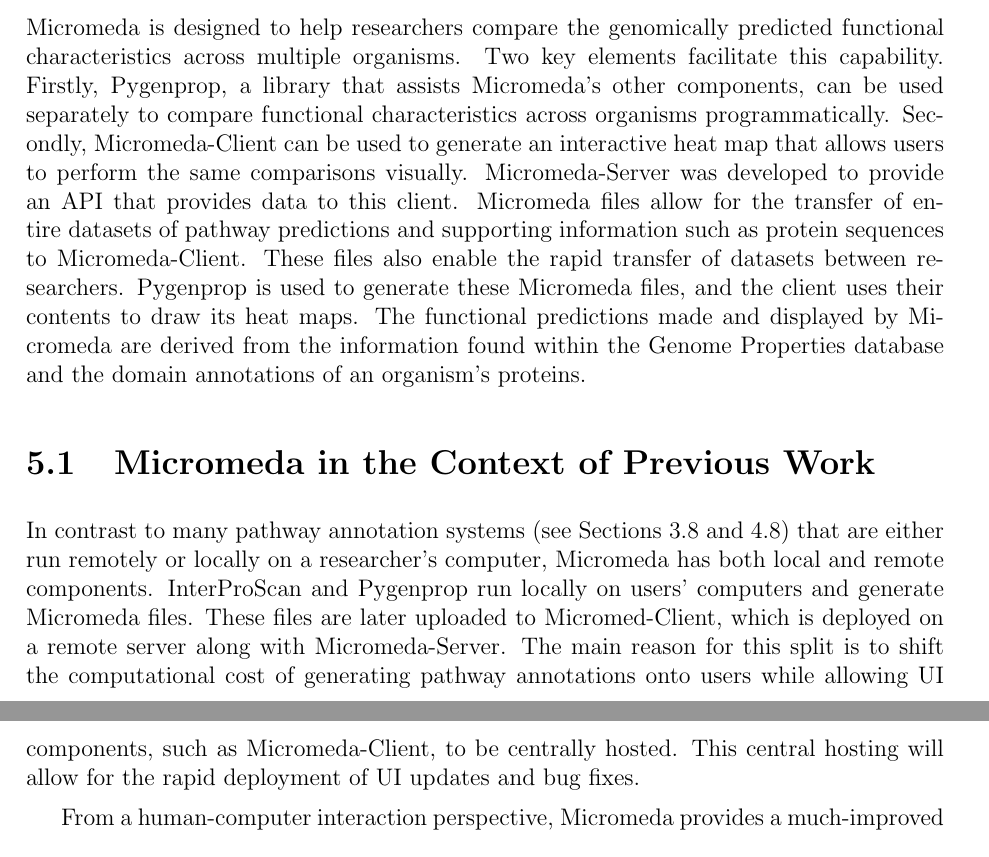
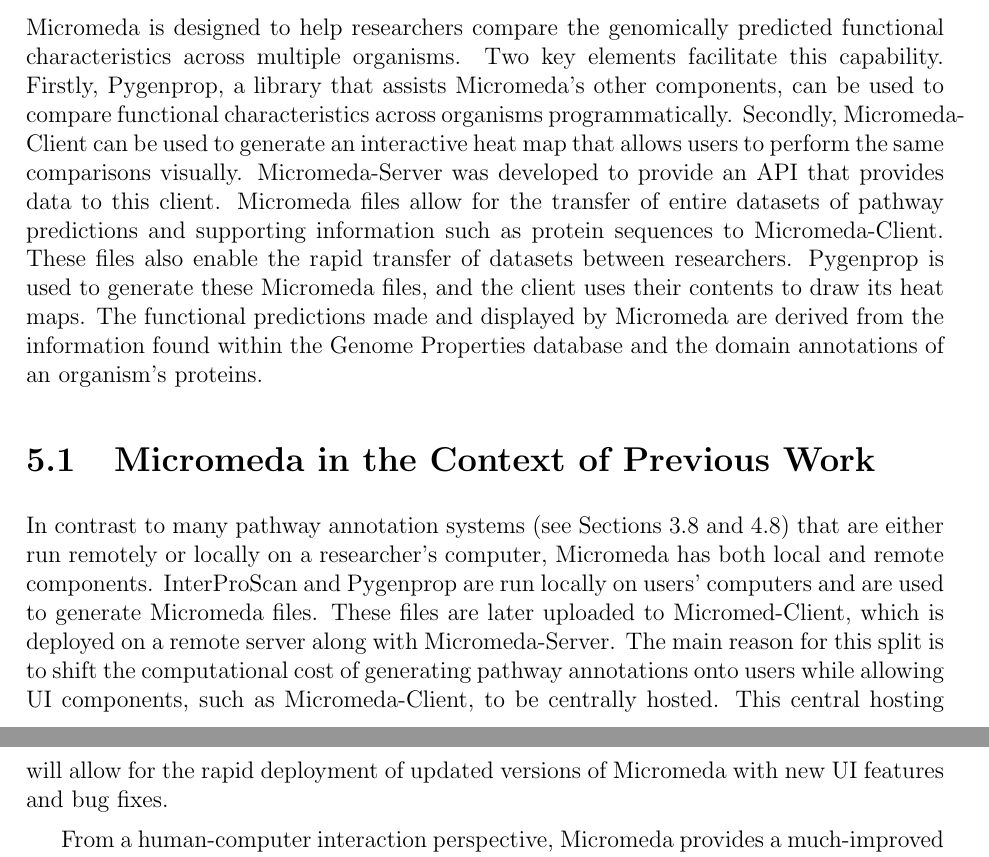
Before and after one commit to LeeBergstrand/lee-bergstrand-msc-thesis, a LaTeX thesis (uw-ethesis.tex, which reads chapter-conclusions.tex): two parts of pages 144 and 145 of 163, joined at a grey line, cut so that both start at the same text. Compiled offline with pdfLaTeX.

Commit message:
Finish proof reading of the conclusion chapter.

```diff
--- a/chapter-conclusions.tex
+++ b/chapter-conclusions.tex
@@ -3,7 +3,7 @@
 Micromeda is designed to help researchers compare the genomically predicted
 functional characteristics across multiple organisms. Two key elements facilitate
 this capability. Firstly, Pygenprop, a library that assists Micromeda's other
-components, can be used separately to compare functional characteristics across
+components, can be used to compare functional characteristics across
 organisms programmatically. Secondly, Micromeda-Client can be used to generate
 an interactive heat map that allows users to perform the same comparisons
 visually. Micromeda-Server was developed to provide an \gls{api} that provides
@@ -20,13 +20,14 @@ Properties database and the domain annotations of an organism's proteins.
 In contrast to many pathway annotation systems (see Sections
 \ref{server-summary} and \ref{visualization-comparison}) that are either run
 remotely or locally on a researcher's computer, Micromeda has both local and
-remote components. InterProScan and Pygenprop run locally on users' computers
-and generate Micromeda files. These files are later uploaded to Micromed-Client,
-which is deployed on a remote server along with Micromeda-Server. The main
-reason for this split is to shift the computational cost of generating pathway
-annotations onto users while allowing \gls{ui} components, such as
-Micromeda-Client, to be centrally hosted. This central hosting will allow for
-the rapid deployment of \gls{ui} updates and bug fixes.
+remote components. InterProScan and Pygenprop are run locally on users'
+computers and are used to generate Micromeda files. These files are later
+uploaded to Micromed-Client, which is deployed on a remote server along with
+Micromeda-Server. The main reason for this split is to shift the computational
+cost of generating pathway annotations onto users while allowing \gls{ui}
+components, such as Micromeda-Client, to be centrally hosted. This central
+hosting will allow for the rapid deployment of updated versions of Micromeda
+with new \gls{ui} features and bug fixes.
 
 From a human-computer interaction perspective, Micromeda provides a
 much-improved \gls{ui} for visualizing the difference in predicted function
```
Also changed, not shown: chapter-conclusions.tex (2 more changed lines).
